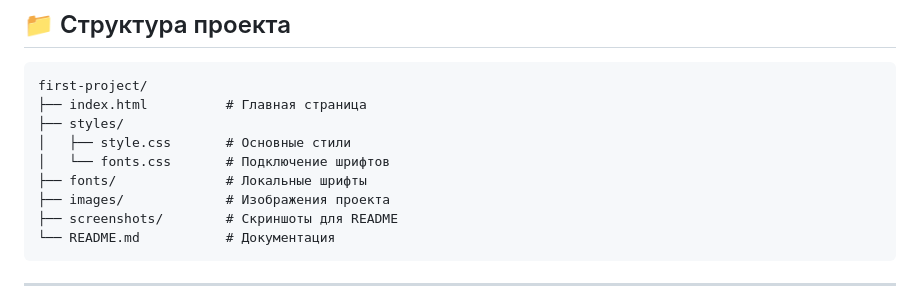
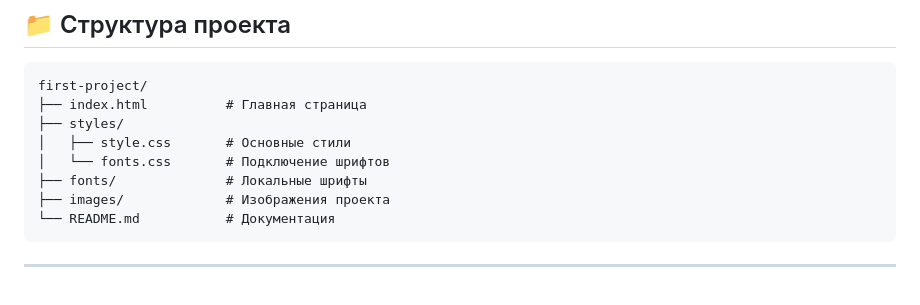
Before and after one commit to cutevil-magal/first-project, a Markdown page: README.md, the part around the change. Drawn GitHub-style.

````diff
--- a/README.md
+++ b/README.md
@@ -70,7 +70,6 @@ first-project/
 │   └── fonts.css       # Подключение шрифтов
 ├── fonts/              # Локальные шрифты
 ├── images/             # Изображения проекта
-├── screenshots/        # Скриншоты для README
 └── README.md           # Документация
 ```
 
````
